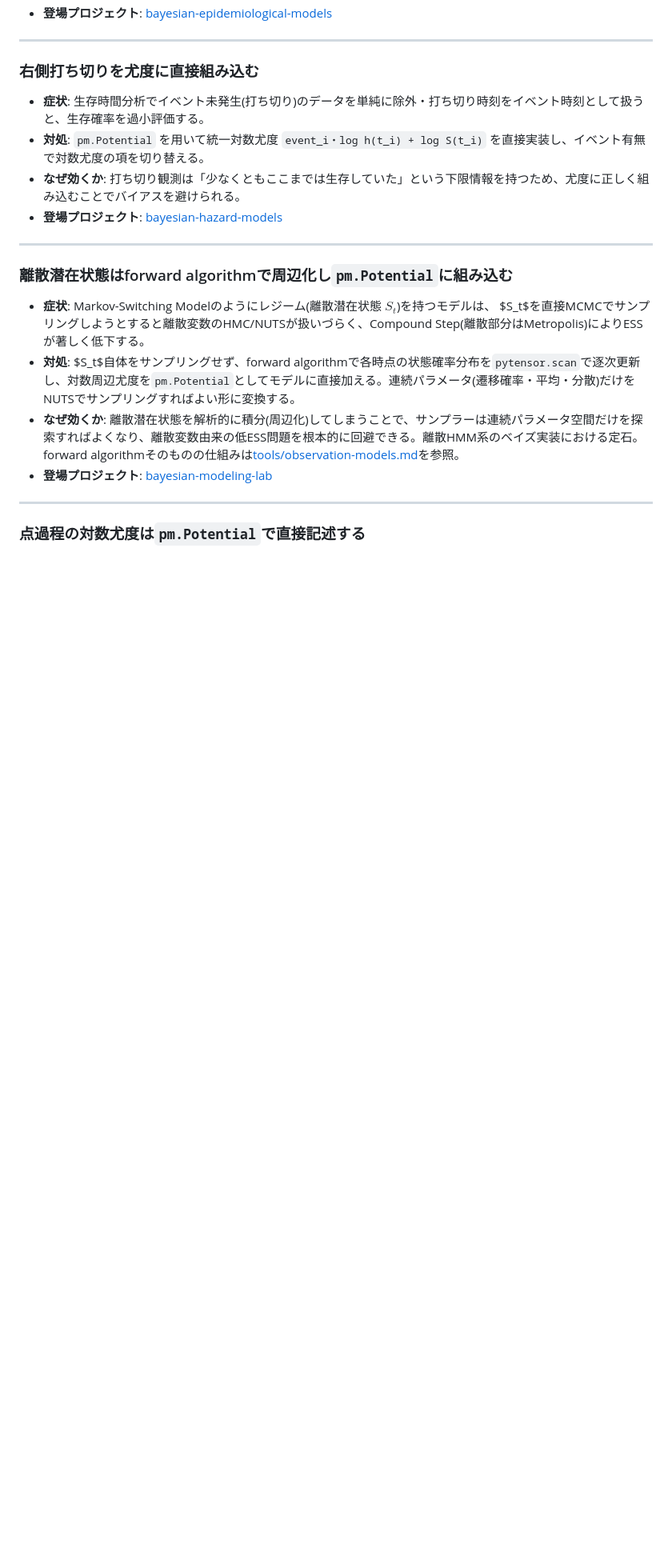
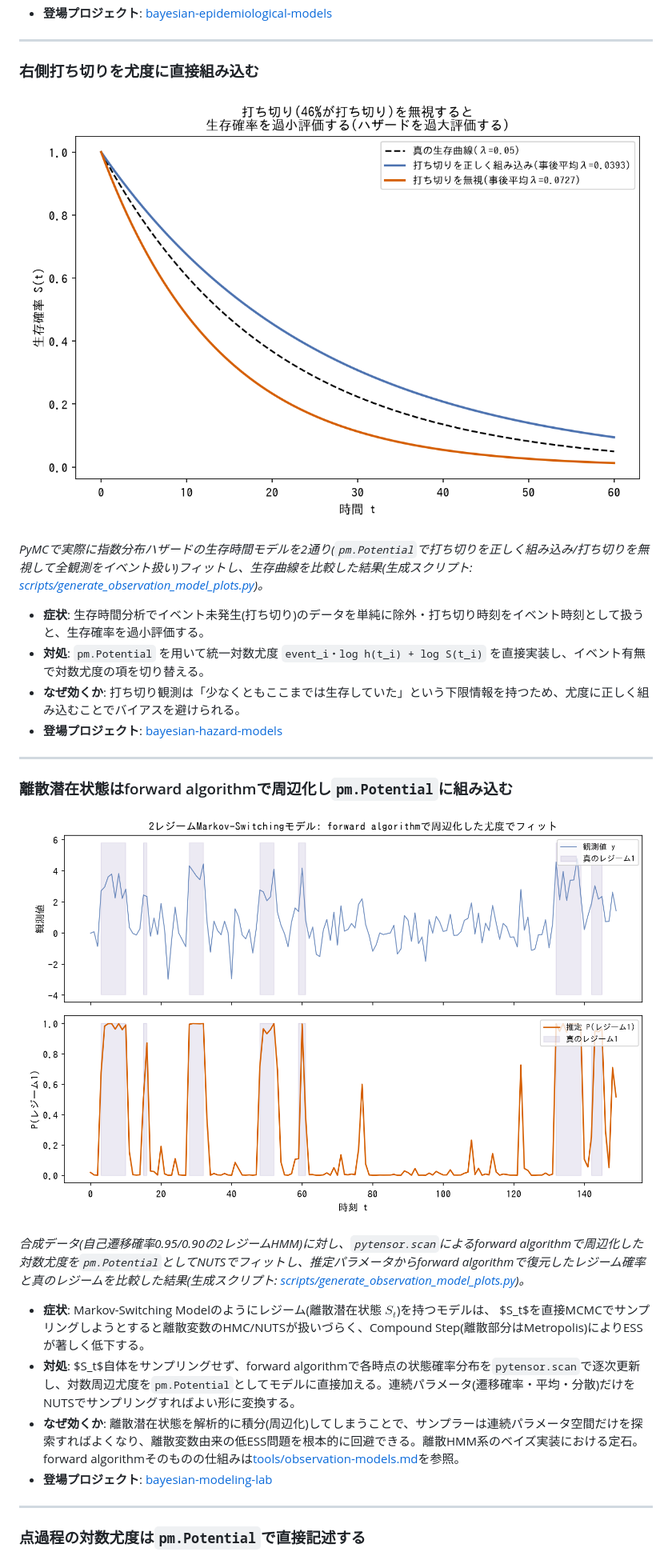
Before and after one commit to karahashimanato/bayesian-analysis-index, a Markdown page: techniques/observation-model.md, the part around the change. Shown at 80% size. Rendered like a GitHub page; pictures changed too: assets/observation-model/censoring_bias.png (added), assets/observation-model/markov_switching_forward_algorithm.png (added); blank space fills up the shorter version.

```diff
--- a/techniques/observation-model.md
+++ b/techniques/observation-model.md
@@ -24,6 +24,10 @@
 
 ### 右側打ち切りを尤度に直接組み込む
 
+![打ち切り(46%が打ち切り)を無視して全観測をイベントとして扱うと、生存確率を過小評価する(ハザードを過大評価する)。真のλ=0.05に対し、打ち切りを正しく組み込んだモデルの事後平均λ=0.0393(過小評価だが真値に近い)に対し、打ち切りを無視したナイーブなモデルはλ=0.0727と大きく過大評価する](../assets/observation-model/censoring_bias.png)
+
+*PyMCで実際に指数分布ハザードの生存時間モデルを2通り(`pm.Potential`で打ち切りを正しく組み込み/打ち切りを無視して全観測をイベント扱い)フィットし、生存曲線を比較した結果(生成スクリプト: [scripts/generate_observation_model_plots.py](../scripts/generate_observation_model_plots.py))。*
+
 - **症状**: 生存時間分析でイベント未発生(打ち切り)のデータを単純に除外・打ち切り時刻をイベント時刻として扱うと、生存確率を過小評価する。
 - **対処**: `pm.Potential` を用いて統一対数尤度 `event_i・log h(t_i) + log S(t_i)` を直接実装し、イベント有無で対数尤度の項を切り替える。
 - **なぜ効くか**: 打ち切り観測は「少なくともここまでは生存していた」という下限情報を持つため、尤度に正しく組み込むことでバイアスを避けられる。
@@ -32,6 +36,10 @@
 ---
 
 ### 離散潜在状態はforward algorithmで周辺化し`pm.Potential`に組み込む
+
+![2レジームMarkov-Switchingモデルをforward algorithmで周辺化した尤度でPyMCフィットし、推定パラメータ(mu=[0.19, 2.92]、真値は[0, 3])から復元したP(レジーム1)は真のレジームの切り替わりとほぼ一致し、時点ごとのレジーム判定精度は94.7%だった](../assets/observation-model/markov_switching_forward_algorithm.png)
+
+*合成データ(自己遷移確率0.95/0.90の2レジームHMM)に対し、`pytensor.scan`によるforward algorithmで周辺化した対数尤度を`pm.Potential`としてNUTSでフィットし、推定パラメータからforward algorithmで復元したレジーム確率と真のレジームを比較した結果(生成スクリプト: [scripts/generate_observation_model_plots.py](../scripts/generate_observation_model_plots.py))。*
 
 - **症状**: Markov-Switching Modelのようにレジーム(離散潜在状態 $S_t$)を持つモデルは、 $S_t$を直接MCMCでサンプリングしようとすると離散変数のHMC/NUTSが扱いづらく、Compound Step(離散部分はMetropolis)によりESSが著しく低下する。
 - **対処**: $S_t$自体をサンプリングせず、forward algorithmで各時点の状態確率分布を`pytensor.scan`で逐次更新し、対数周辺尤度を`pm.Potential`としてモデルに直接加える。連続パラメータ(遷移確率・平均・分散)だけをNUTSでサンプリングすればよい形に変換する。
```
Also changed, not shown: techniques/data-pitfalls.md (+4 -0 lines), techniques/implementation-hacks.md (+4 -0 lines), assets/data-pitfalls/confounding_bias.png (added), assets/implementation-hacks/advi_variance_inflation.png (added), 3 other files.
